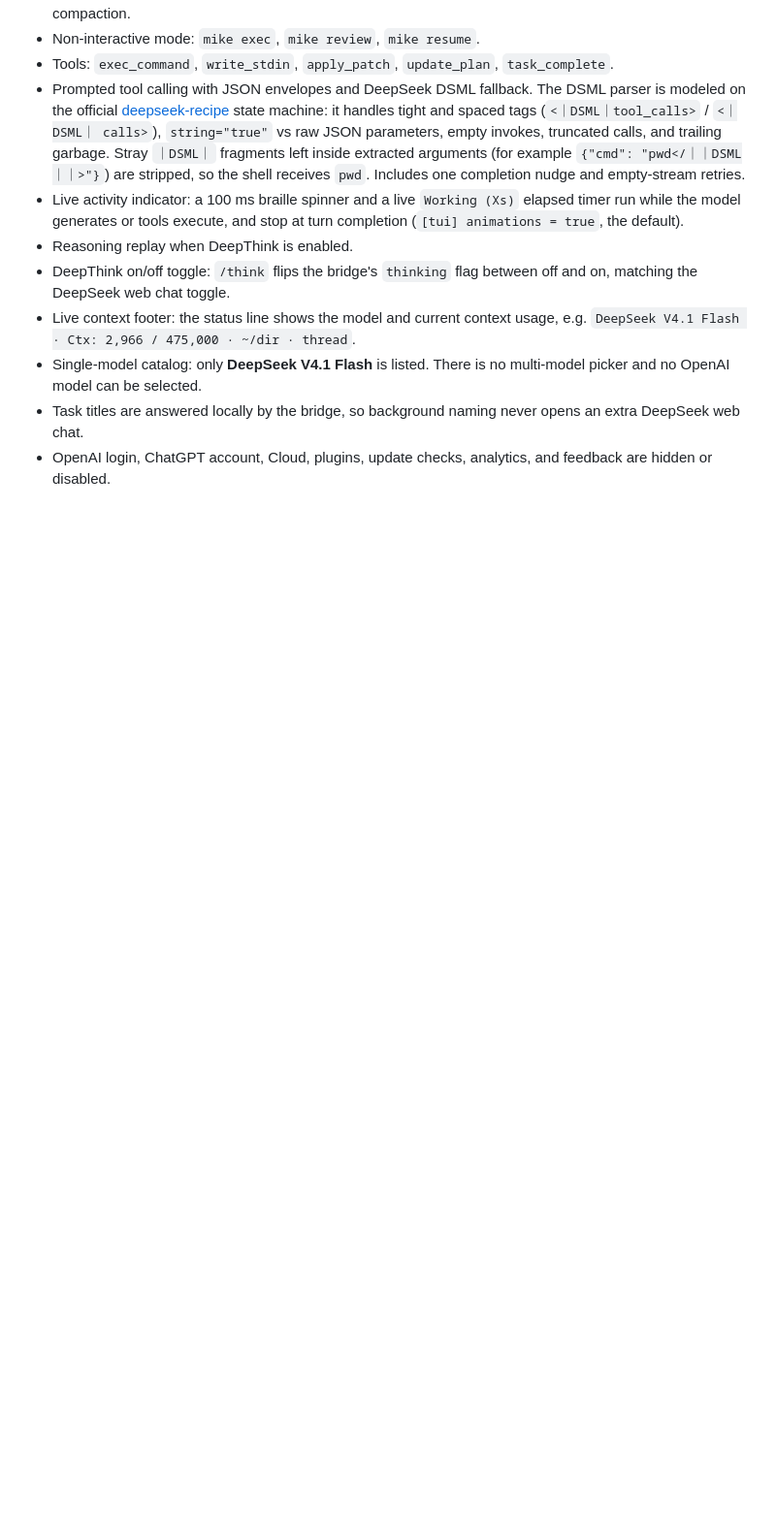
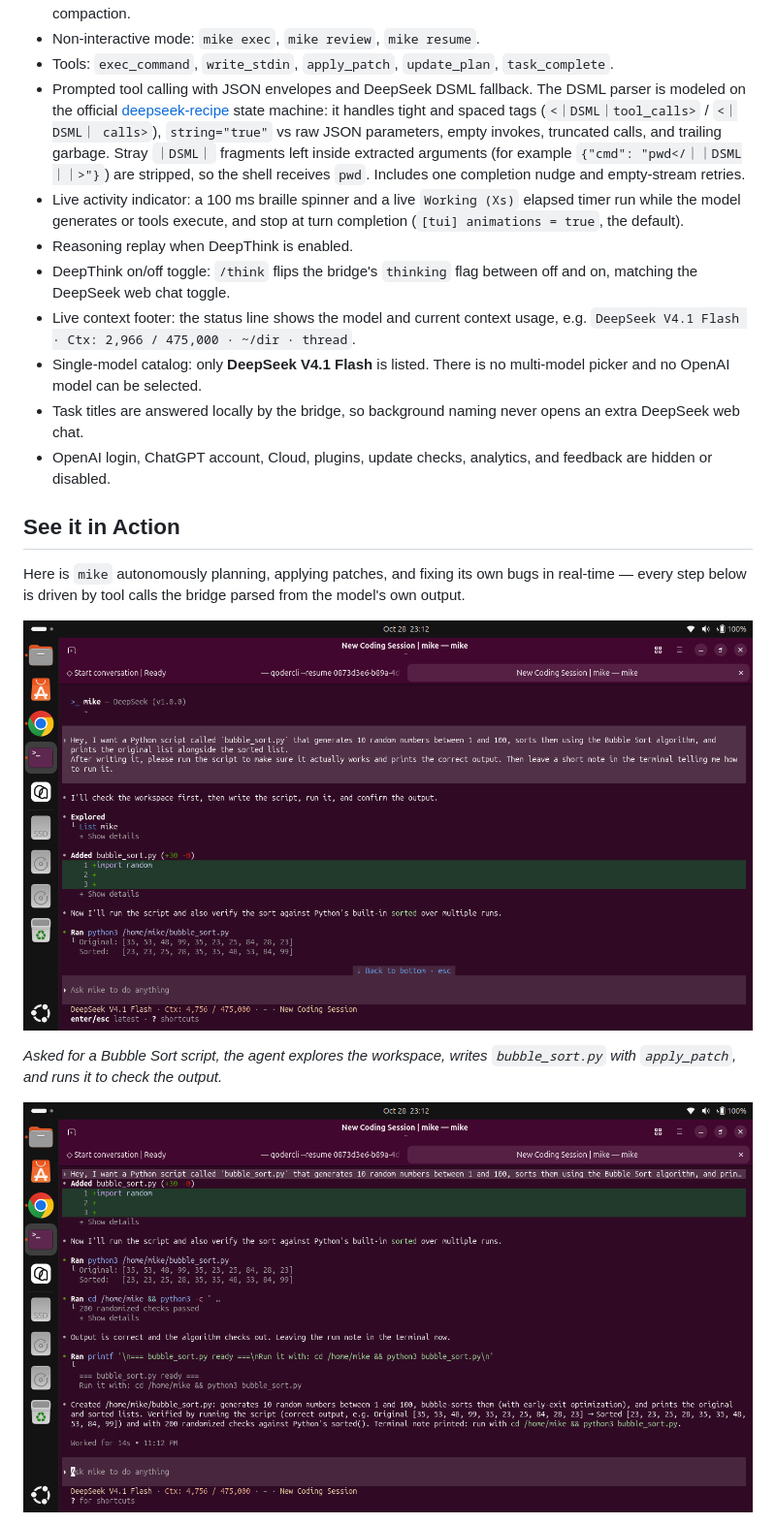
Before and after one commit to michaelowusuntim6/mike-harness, a Markdown page: README.md, the part around one of its changes. Shown at 97% size. Drawn GitHub-style; pictures changed too: docs/images/01-bubble-sort.png (added), docs/images/02-bubble-sort-verified.png (added); blank space fills up the shorter version.

Commit message:
docs: add screenshots showcasing autonomous debugging and script creation

```diff
--- a/README.md
+++ b/README.md
@@ -69,3 +69,17 @@ bridge is already running, `mike` attaches to it and leaves it untouched.
   opens an extra DeepSeek web chat.
 - OpenAI login, ChatGPT account, Cloud, plugins, update checks, analytics, and
   feedback are hidden or disabled.
+
+## See it in Action
+
+Here is `mike` autonomously planning, applying patches, and fixing its own bugs
+in real-time — every step below is driven by tool calls the bridge parsed from
+the model's own output.
+
+![Bubble Sort Demo](docs/images/01-bubble-sort.png)
+
+*Asked for a Bubble Sort script, the agent explores the workspace, writes
+`bubble_sort.py` with `apply_patch`, and runs it to check the output.*
+
+![Bubble Sort Verified](docs/images/02-bubble-sort-verified.png)
+
```
Also changed, not shown: other parts of README.md (+12 -0 lines), docs/images/03-bug-fix-plan.png (added), docs/images/04-bug-fix-result.png (added).
